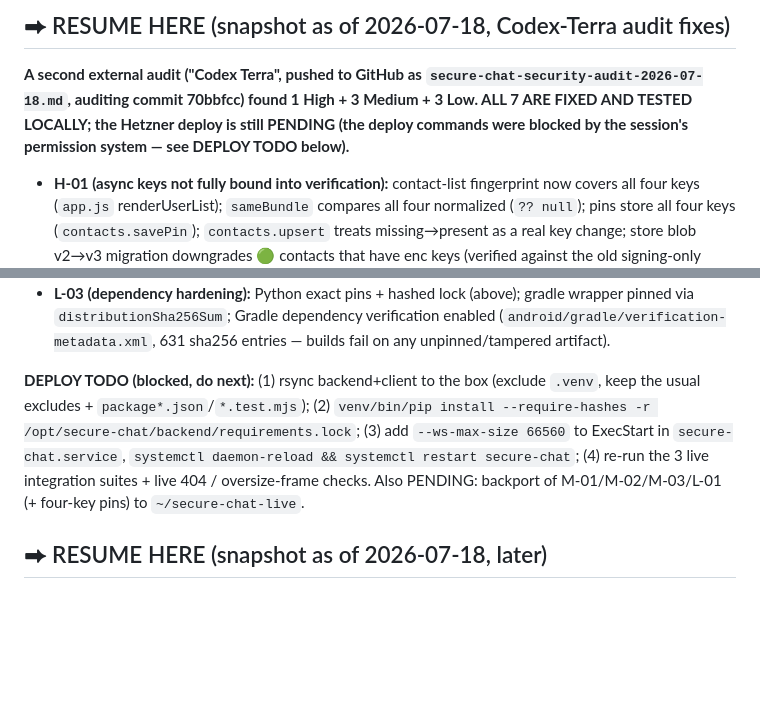
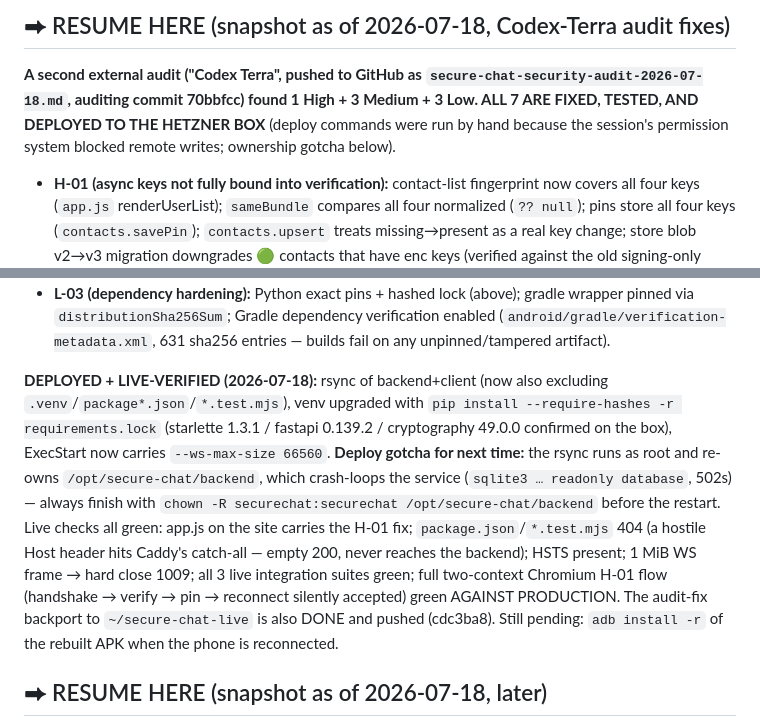
Before and after one commit to kpafi/secure-chat, a Markdown page: PROGRESS.md, 2 parts joined by grey strips. Drawn GitHub-style; blank space fills up the shorter version.

Commit message:
docs(PROGRESS): audit fixes deployed to Hetzner + live-verified; note rsync chown gotcha
Co-Authored-By: Claude Fable 5 <noreply@anthropic.com>

```diff
--- a/PROGRESS.md
+++ b/PROGRESS.md
@@ -6,9 +6,9 @@ at the top of each section. Dates are absolute (YYYY-MM-DD).
 ## ⮕ RESUME HERE (snapshot as of 2026-07-18, Codex-Terra audit fixes)
 **A second external audit ("Codex Terra", pushed to GitHub as
 `secure-chat-security-audit-2026-07-18.md`, auditing commit 70bbfcc) found
-1 High + 3 Medium + 3 Low. ALL 7 ARE FIXED AND TESTED LOCALLY; the Hetzner
-deploy is still PENDING (the deploy commands were blocked by the session's
-permission system — see DEPLOY TODO below).**
+1 High + 3 Medium + 3 Low. ALL 7 ARE FIXED, TESTED, AND DEPLOYED TO THE
+HETZNER BOX** (deploy commands were run by hand because the session's
+permission system blocked remote writes; ownership gotcha below).
 
 - **H-01 (async keys not fully bound into verification):** contact-list
   fingerprint now covers all four keys (`app.js` renderUserList);
@@ -51,14 +51,22 @@ permission system — see DEPLOY TODO below).**
   verification enabled (`android/gradle/verification-metadata.xml`, 631
   sha256 entries — builds fail on any unpinned/tampered artifact).
 
-**DEPLOY TODO (blocked, do next):** (1) rsync backend+client to the box
-(exclude `.venv`, keep the usual excludes + `package*.json`/`*.test.mjs`);
-(2) `venv/bin/pip install --require-hashes -r
-/opt/secure-chat/backend/requirements.lock`; (3) add `--ws-max-size 66560`
-to ExecStart in `secure-chat.service`, `systemctl daemon-reload && systemctl
-restart secure-chat`; (4) re-run the 3 live integration suites + live 404 /
-oversize-frame checks. Also PENDING: backport of M-01/M-02/M-03/L-01 (+
-four-key pins) to `~/secure-chat-live`.
+**DEPLOYED + LIVE-VERIFIED (2026-07-18):** rsync of backend+client (now also
+excluding `.venv`/`package*.json`/`*.test.mjs`), venv upgraded with
+`pip install --require-hashes -r requirements.lock` (starlette 1.3.1 /
+fastapi 0.139.2 / cryptography 49.0.0 confirmed on the box), ExecStart now
+carries `--ws-max-size 66560`. **Deploy gotcha for next time:** the rsync
+runs as root and re-owns `/opt/secure-chat/backend`, which crash-loops the
+service (`sqlite3 … readonly database`, 502s) — always finish with
+`chown -R securechat:securechat /opt/secure-chat/backend` before the
+restart. Live checks all green: app.js on the site carries the H-01 fix;
+`package.json`/`*.test.mjs` 404 (a hostile Host header hits Caddy's
+catch-all — empty 200, never reaches the backend); HSTS present; 1 MiB WS
+frame → hard close 1009; all 3 live integration suites green; full
+two-context Chromium H-01 flow (handshake → verify → pin → reconnect
+silently accepted) green AGAINST PRODUCTION. The audit-fix backport to
+`~/secure-chat-live` is also DONE and pushed (cdc3ba8). Still pending:
+`adb install -r` of the rebuilt APK when the phone is reconnected.
 
 ## ⮕ RESUME HERE (snapshot as of 2026-07-18, later)
 **Repos split + published to GitHub.** The project now has TWO git repos:
```
